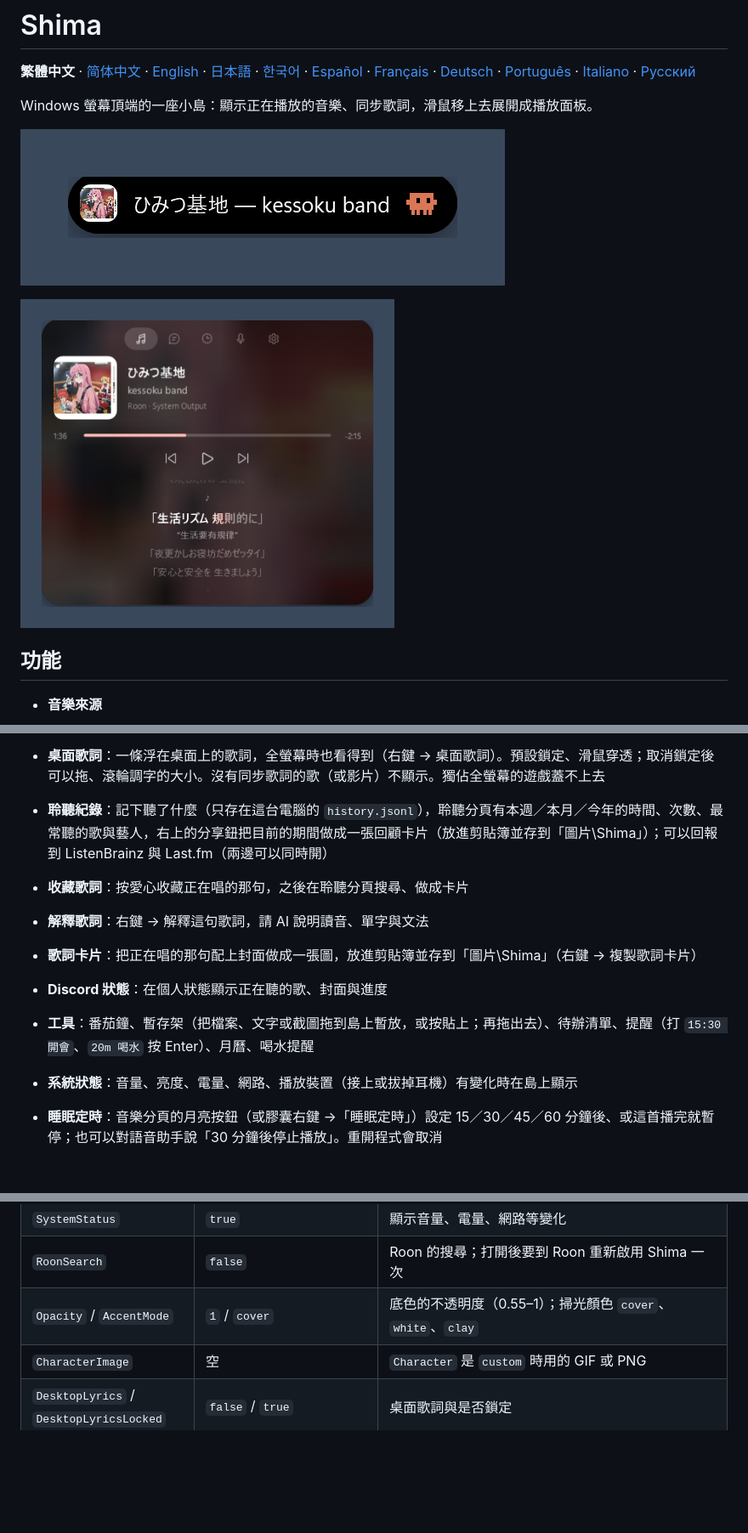
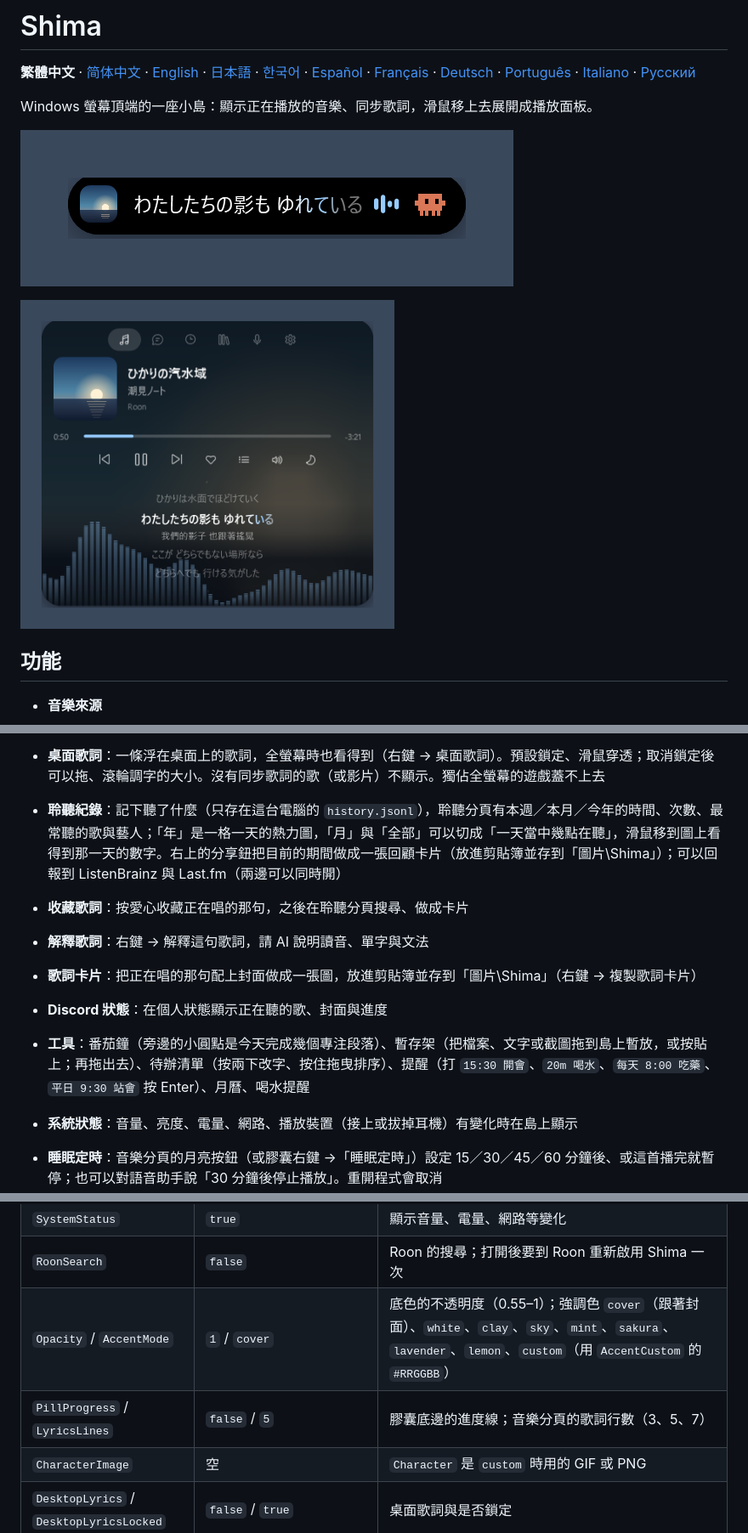
Before and after one commit to Carinoasd/shima, a Markdown page: README.md, 3 parts joined by grey strips. Shown at 85% size. GitHub-like rendering; pictures changed too: docs/screenshots/music.png, docs/screenshots/pill.png; blank space fills up the shorter version.

Commit message:
docs: README 補上第二輪的功能，截圖改用示範模式拍的；示範截圖加一張長回答

```diff
--- a/README.md
+++ b/README.md
@@ -31,12 +33,12 @@ Windows 螢幕頂端的一座小島：顯示正在播放的音樂、同步歌詞
 - **Roon 佇列**：音樂分頁的清單按鈕顯示接下來要播的歌，點一首就從那首開始；可以切換隨機與循環。搜尋要到設定頁打開「Roon 搜尋」，並到 Roon「設定 → 擴充功能」重新啟用 Shima 一次
 - **逐字歌詞**：歌詞檔帶有逐字時間（加強版 LRC：`[00:12.00]<00:12.00>字<00:12.40>字`）時，光會照每個字的時間走；線上來源目前拿不到逐字資料，仍是整句等速
 - **桌面歌詞**：一條浮在桌面上的歌詞，全螢幕時也看得到（右鍵 → 桌面歌詞）。預設鎖定、滑鼠穿透；取消鎖定後可以拖、滾輪調字的大小。沒有同步歌詞的歌（或影片）不顯示。獨佔全螢幕的遊戲蓋不上去
-- **聆聽紀錄**：記下聽了什麼（只存在這台電腦的 `history.jsonl`），聆聽分頁有本週／本月／今年的時間、次數、最常聽的歌與藝人，右上的分享鈕把目前的期間做成一張回顧卡片（放進剪貼簿並存到「圖片\Shima」）；可以回報到 ListenBrainz 與 Last.fm（兩邊可以同時開）
+- **聆聽紀錄**：記下聽了什麼（只存在這台電腦的 `history.jsonl`），聆聽分頁有本週／本月／今年的時間、次數、最常聽的歌與藝人；「年」是一格一天的熱力圖，「月」與「全部」可以切成「一天當中幾點在聽」，滑鼠移到圖上看得到那一天的數字。右上的分享鈕把目前的期間做成一張回顧卡片（放進剪貼簿並存到「圖片\Shima」）；可以回報到 ListenBrainz 與 Last.fm（兩邊可以同時開）
 - **收藏歌詞**：按愛心收藏正在唱的那句，之後在聆聽分頁搜尋、做成卡片
 - **解釋歌詞**：右鍵 → 解釋這句歌詞，請 AI 說明讀音、單字與文法
 - **歌詞卡片**：把正在唱的那句配上封面做成一張圖，放進剪貼簿並存到「圖片\Shima」（右鍵 → 複製歌詞卡片）
 - **Discord 狀態**：在個人狀態顯示正在聽的歌、封面與進度
-- **工具**：番茄鐘、暫存架（把檔案、文字或截圖拖到島上暫放，或按貼上；再拖出去）、待辦清單、提醒（打 `15:30 開會`、`20m 喝水` 按 Enter）、月曆、喝水提醒
+- **工具**：番茄鐘（旁邊的小圓點是今天完成幾個專注段落）、暫存架（把檔案、文字或截圖拖到島上暫放，或按貼上；再拖出去）、待辦清單（按兩下改字、按住拖曳排序）、提醒（打 `15:30 開會`、`20m 喝水`、`每天 8:00 吃藥`、`平日 9:30 站會` 按 Enter）、月曆、喝水提醒
 - **系統狀態**：音量、亮度、電量、網路、播放裝置（接上或拔掉耳機）有變化時在島上顯示
 - **睡眠定時**：音樂分頁的月亮按鈕（或膠囊右鍵 →「睡眠定時」）設定 15／30／45／60 分鐘後、或這首播完就暫停；也可以對語音助手說「30 分鐘後停止播放」。重開程式會取消
 - **播放裝置**：音樂分頁的喇叭按鈕與膠囊的右鍵選單可以直接切換 Windows 的預設播放裝置（耳機、喇叭、DAC），頻譜與角色會跟到新的輸出
@@ -150,7 +152,8 @@ Windows 螢幕頂端的一座小島：顯示正在播放的音樂、同步歌詞
 | `Water` / `WaterMinutes` | `false` / `60` | 喝水提醒 |
 | `SystemStatus` | `true` | 顯示音量、電量、網路等變化 |
 | `RoonSearch` | `false` | Roon 的搜尋；打開後要到 Roon 重新啟用 Shima 一次 |
-| `Opacity` / `AccentMode` | `1` / `cover` | 底色的不透明度（0.55–1）；掃光顏色 `cover`、`white`、`clay` |
+| `Opacity` / `AccentMode` | `1` / `cover` | 底色的不透明度（0.55–1）；強調色 `cover`（跟著封面）、`white`、`clay`、`sky`、`mint`、`sakura`、`lavender`、`lemon`、`custom`（用 `AccentCustom` 的 `#RRGGBB`） |
+| `PillProgress` / `LyricsLines` | `false` / `5` | 膠囊底邊的進度線；音樂分頁的歌詞行數（3、5、7） |
 | `CharacterImage` | 空 | `Character` 是 `custom` 時用的 GIF 或 PNG |
 | `DesktopLyrics` / `DesktopLyricsLocked` | `false` / `true` | 桌面歌詞與是否鎖定 |
 | `FullscreenToast` | `true` | 全螢幕時的換歌提示 |
```
Also changed, not shown: other parts of README.md (+3 -1 lines), docs/README.en.md (+4 -3 lines), docs/screenshots/claude-code.png, docs/screenshots/settings.png, docs/screenshots/tools.png, 2 other files.
